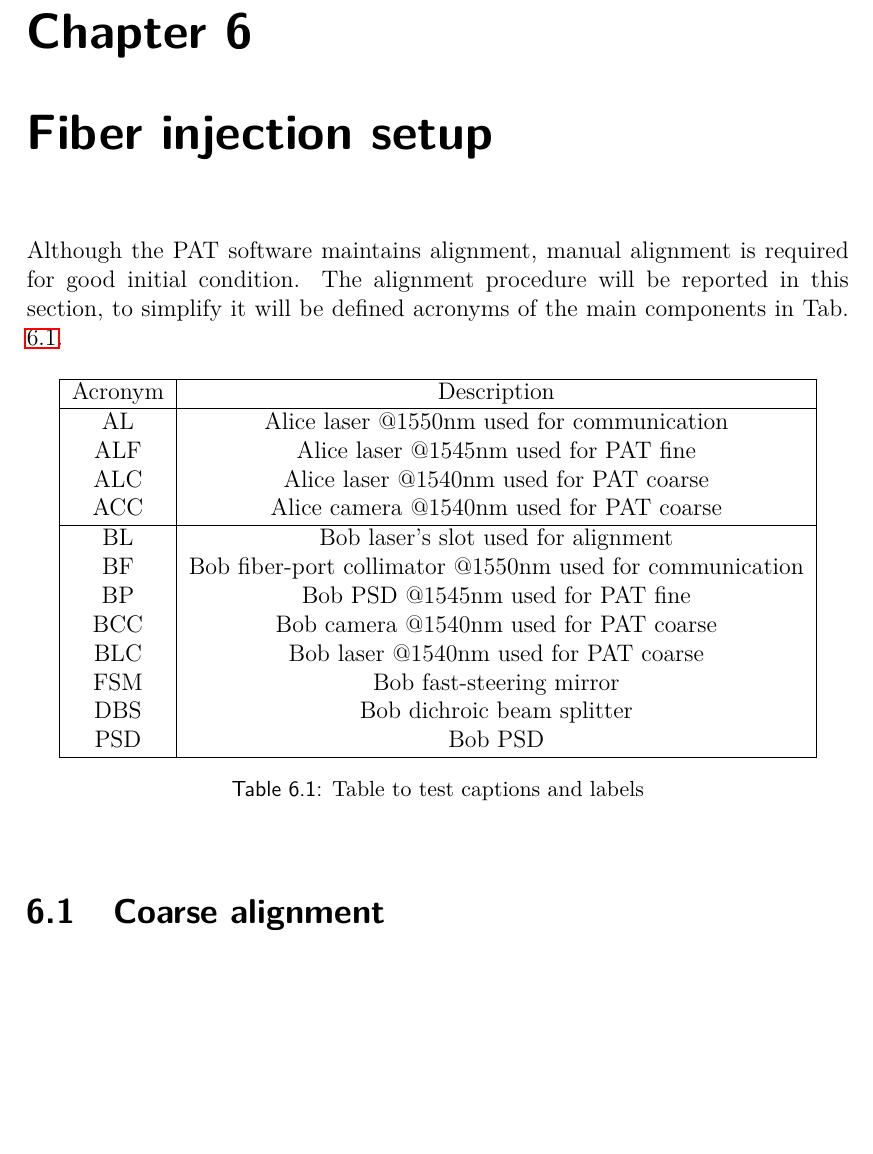
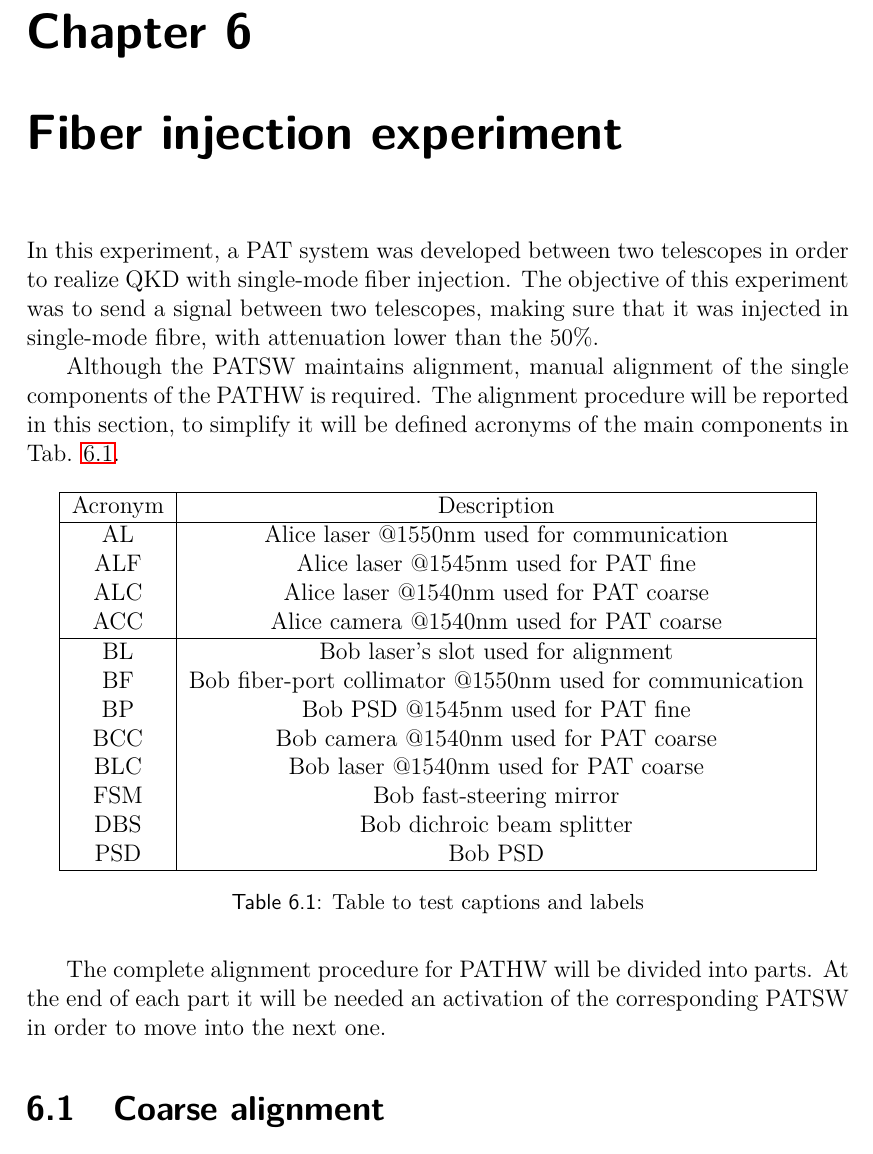
Before and after one commit to XaBerr/tesi-magistrale, a LaTeX thesis (Latex/main.tex, which reads Latex/corpo/capitoli/fiber-injection.tex): part of page 83 of 91, cut so that both start at the same text, the shorter picture padded with empty space. Compiled offline with pdfLaTeX.

Commit message:
Fiber injection ora è diventato un esperimento

```diff
--- a/Latex/corpo/capitoli/fiber-injection.tex
+++ b/Latex/corpo/capitoli/fiber-injection.tex
@@ -1,5 +1,8 @@
-\lvli{Fiber injection setup}
-Although the PAT software maintains alignment, manual alignment is required for good initial condition. The alignment procedure will be reported in this section, to simplify it will be defined acronyms of the main components in Tab. \ref{table:1}.
+\lvli{Fiber injection experiment}
+In this experiment, a PAT system was developed between two telescopes in order to realize QKD with single-mode fiber injection.
+The objective of this experiment was to send a signal between two telescopes, making sure that it was injected in single-mode fibre, with attenuation lower than the 50\%.
+
+Although the PATSW maintains alignment, manual alignment of the single components of the PATHW is required. The alignment procedure will be reported in this section, to simplify it will be defined acronyms of the main components in Tab. \ref{table:1}.
 
 \begin{table}[h!]
   \centering
@@ -25,6 +28,7 @@ Although the PAT software maintains alignment, manual alignment is required for
   \caption{Table to test captions and labels}
   \label{table:1}
 \end{table}
+The complete alignment procedure for PATHW will be divided into parts. At the end of each part it will be needed an activation of the corresponding PATSW in order to move into the next one.
 
 \lvlii{Coarse alignment}
 \begin{itemize}
```
Also changed, not shown: Latex/corpo/capitoli/fiber-injection.tex (9 more changed lines), 1 other file.
